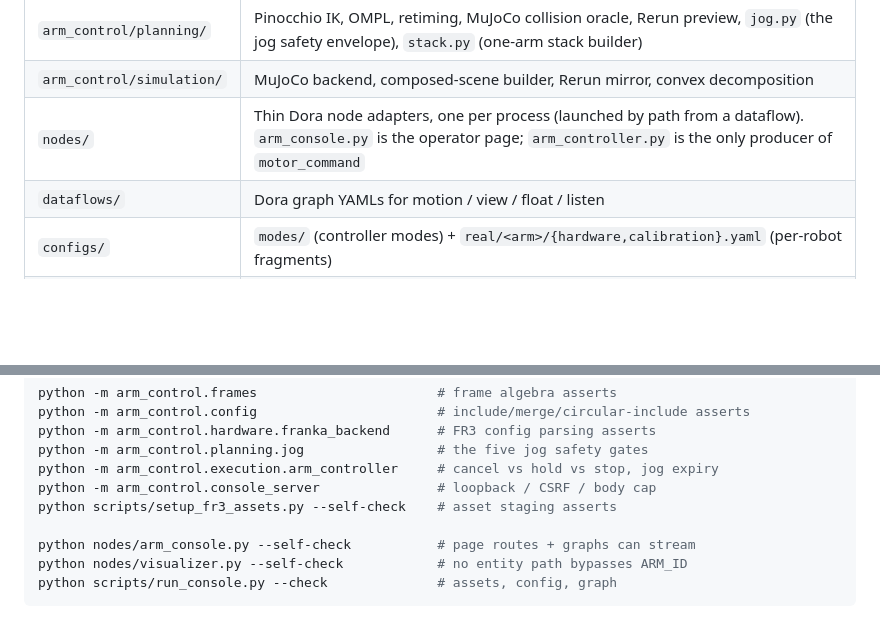
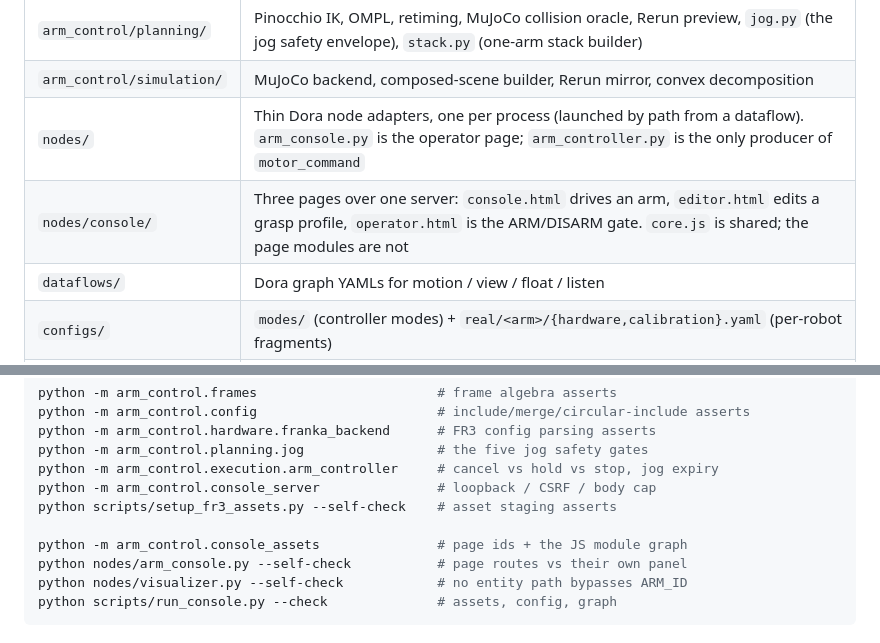
Before and after one commit to Akiyama827/gello-to-arm_control, a Markdown page: README.md, 2 parts joined by grey strips. Drawn GitHub-style; blank space fills up the shorter version.

Commit message:
docs: the console is three pages now
Co-Authored-By: Claude Opus 5 <noreply@anthropic.com>
Claude-Session: https://claude.ai/code/session_018rW7J9u4FjpecxWW7XjEKY

````diff
--- a/README.md
+++ b/README.md
@@ -17,6 +17,7 @@ of its identity fails loudly by key name.
 | `arm_control/planning/` | Pinocchio IK, OMPL, retiming, MuJoCo collision oracle, Rerun preview, `jog.py` (the jog safety envelope), `stack.py` (one-arm stack builder) |
 | `arm_control/simulation/` | MuJoCo backend, composed-scene builder, Rerun mirror, convex decomposition |
 | `nodes/` | Thin Dora node adapters, one per process (launched by path from a dataflow). `arm_console.py` is the operator page; `arm_controller.py` is the only producer of `motor_command` |
+| `nodes/console/` | Three pages over one server: `console.html` drives an arm, `editor.html` edits a grasp profile, `operator.html` is the ARM/DISARM gate. `core.js` is shared; the page modules are not |
 | `dataflows/` | Dora graph YAMLs for motion / view / float / listen |
 | `configs/` | `modes/` (controller modes) + `real/<arm>/{hardware,calibration}.yaml` (per-robot fragments) |
 | `scripts/` | `run_console.py` (the demo launcher), `bench_ramp.py` (DM gain ladder), `setup_fr3_assets.py`, DM bench probes |
@@ -94,7 +95,8 @@ python -m arm_control.execution.arm_controller     # cancel vs hold vs stop, jog
 python -m arm_control.console_server               # loopback / CSRF / body cap
 python scripts/setup_fr3_assets.py --self-check    # asset staging asserts
 
-python nodes/arm_console.py --self-check           # page routes + graphs can stream
+python -m arm_control.console_assets               # page ids + the JS module graph
+python nodes/arm_console.py --self-check           # page routes vs their own panel
 python nodes/visualizer.py --self-check            # no entity path bypasses ARM_ID
 python scripts/run_console.py --check              # assets, config, graph
 ```
````
